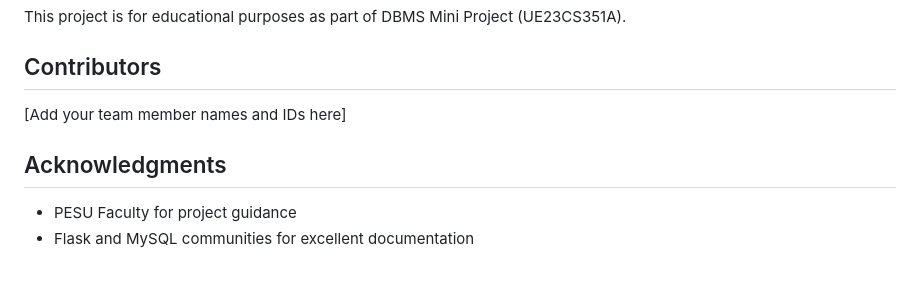
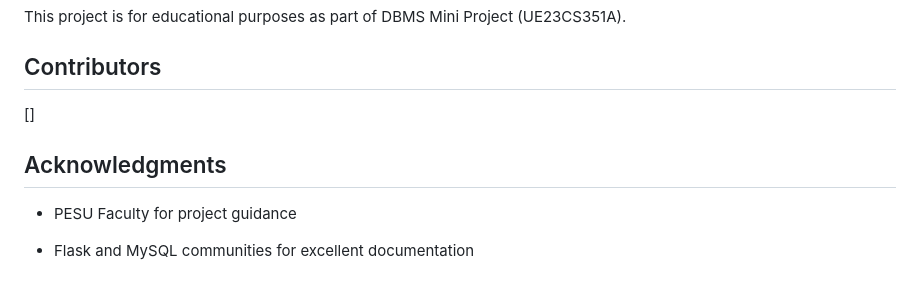
Before and after one commit to Parineethakr/Art-Gallery-Management-System, a Markdown page: README.md, the part around the change. GitHub-like rendering.

```diff
--- a/README.md
+++ b/README.md
@@ -306,9 +306,10 @@ This project is for educational purposes as part of DBMS Mini Project (UE23CS351
 
 ## Contributors
 
-[Add your team member names and IDs here]
+[]
 
 ## Acknowledgments
 
 - PESU Faculty for project guidance
+
 - Flask and MySQL communities for excellent documentation
```
